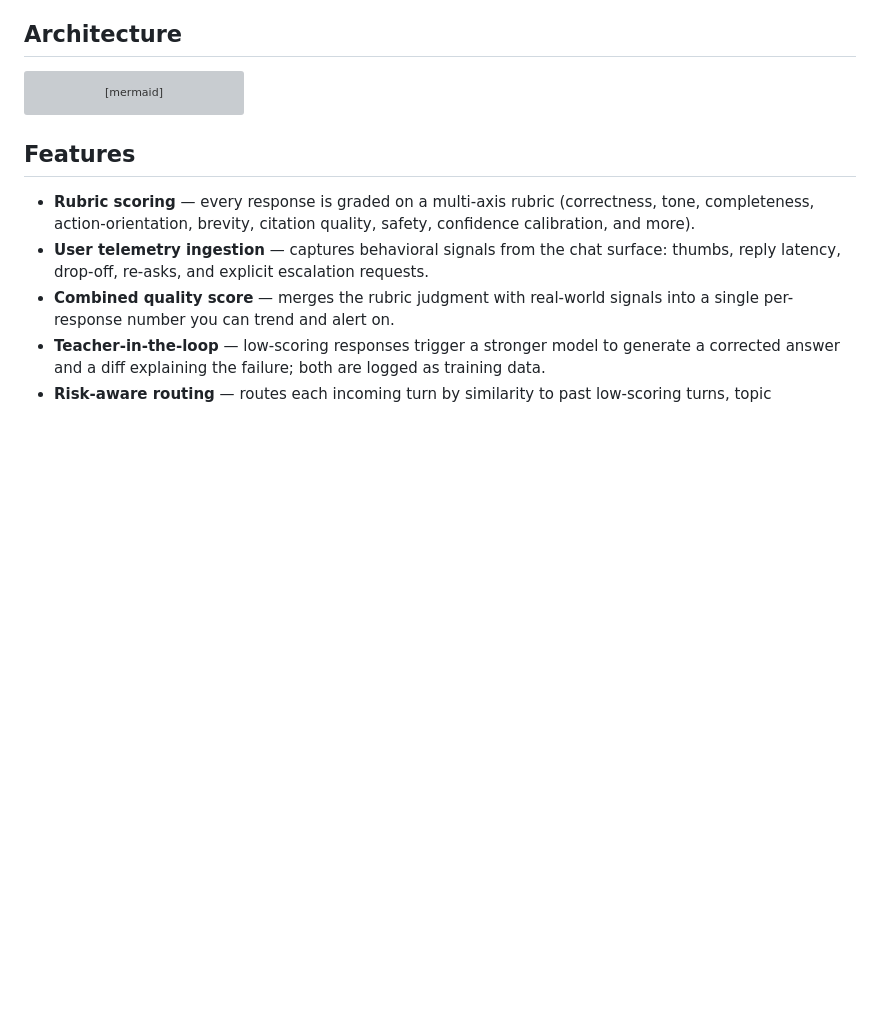
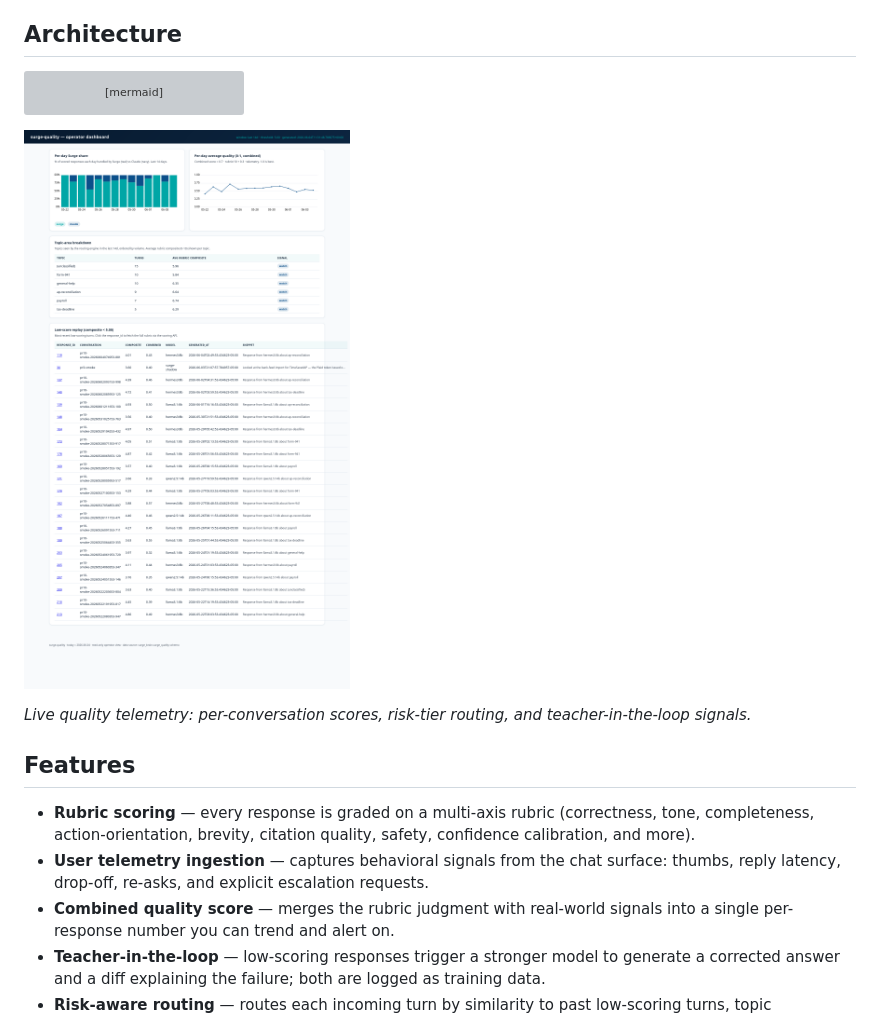
Before and after one commit to SurgeXi/surge-quality, a Markdown page: README.md, the part around the change. GitHub-like rendering; blank space fills up the shorter version; grey boxes are pictures that could not be loaded.

Commit message:
docs: show the live quality dashboard screenshot in README

````diff
--- a/README.md
+++ b/README.md
@@ -35,6 +35,10 @@ flowchart TD
     TCH --> DB
     DB --> DASH[Dashboard<br/>scores, trends, replay]
 ```
+
+![Surge Quality dashboard — live scoring, risk routing, and telemetry](deploy/screenshots/dashboard-2026-06-04.png)
+
+*Live quality telemetry: per-conversation scores, risk-tier routing, and teacher-in-the-loop signals.*
 
 ## Features
 
````
